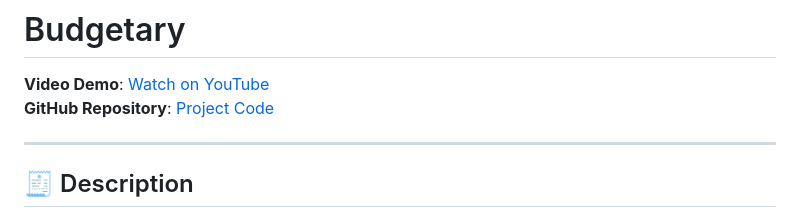
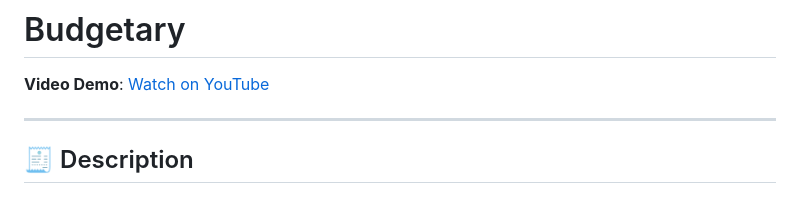
Before and after one commit to Ammmoe/Budgetary, a Markdown page: README.md, the part around the change. GitHub-like rendering.

Commit message:
removed the redundant github repo link in readme

```diff
--- a/README.md
+++ b/README.md
@@ -1,7 +1,6 @@
 # Budgetary
 
 **Video Demo**: [Watch on YouTube](https://www.youtube.com/watch?v=MQWdp7ki3fs)
-**GitHub Repository**: [Project Code](https://github.com/Ammmoe/Budgetary.git)
 
 ---
 
```
